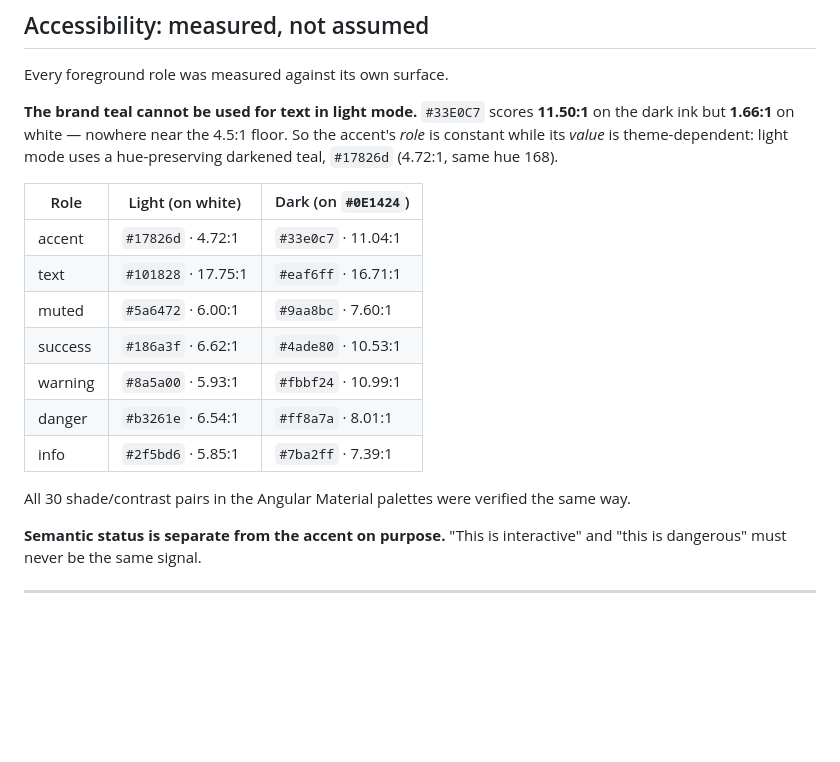
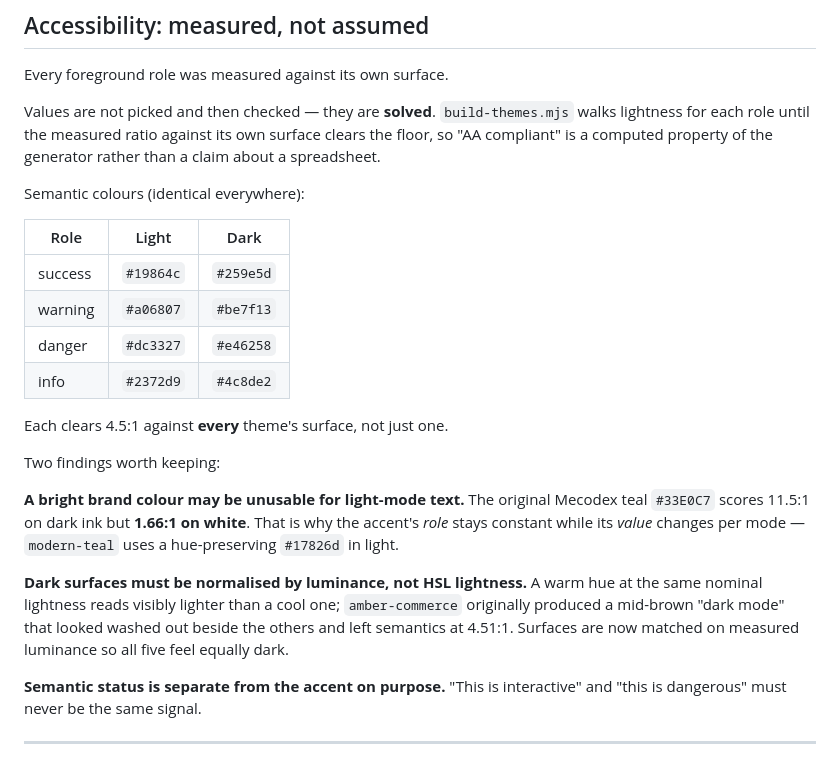
Before and after one commit to Mostafaessam7/MeCodex, a Markdown page: design-system/README.md, the part around the change. Drawn GitHub-style; blank space fills up the shorter version.

Commit message:
Correct the README's accessibility section for per-product themes
The contrast table still described the old single palette, so it read as
authoritative while being true only of modern-teal. Replaced with the semantic
set (identical across all five themes) plus the two findings that actually
shaped the generator: a bright brand colour can be unusable for light-mode text,
and dark surfaces must be matched on measured luminance rather than HSL
lightness or a warm theme's dark mode comes out washed out.

```diff
--- a/design-system/README.md
+++ b/design-system/README.md
@@ -79,19 +79,24 @@ Type, spacing, radius and motion are theme-independent and defined once. Duplica
 
 Every foreground role was measured against its own surface.
 
-**The brand teal cannot be used for text in light mode.** `#33E0C7` scores **11.50:1** on the dark ink but **1.66:1** on white — nowhere near the 4.5:1 floor. So the accent's *role* is constant while its *value* is theme-dependent: light mode uses a hue-preserving darkened teal, `#17826d` (4.72:1, same hue 168).
+Values are not picked and then checked — they are **solved**. `build-themes.mjs` walks lightness for each role until the measured ratio against its own surface clears the floor, so "AA compliant" is a computed property of the generator rather than a claim about a spreadsheet.
 
-| Role | Light (on white) | Dark (on `#0E1424`) |
+Semantic colours (identical everywhere):
+
+| Role | Light | Dark |
 | --- | --- | --- |
-| accent | `#17826d` · 4.72:1 | `#33e0c7` · 11.04:1 |
-| text | `#101828` · 17.75:1 | `#eaf6ff` · 16.71:1 |
-| muted | `#5a6472` · 6.00:1 | `#9aa8bc` · 7.60:1 |
-| success | `#186a3f` · 6.62:1 | `#4ade80` · 10.53:1 |
-| warning | `#8a5a00` · 5.93:1 | `#fbbf24` · 10.99:1 |
-| danger | `#b3261e` · 6.54:1 | `#ff8a7a` · 8.01:1 |
-| info | `#2f5bd6` · 5.85:1 | `#7ba2ff` · 7.39:1 |
+| success | `#19864c` | `#259e5d` |
+| warning | `#a06807` | `#be7f13` |
+| danger | `#dc3327` | `#e46258` |
+| info | `#2372d9` | `#4c8de2` |
 
-All 30 shade/contrast pairs in the Angular Material palettes were verified the same way.
+Each clears 4.5:1 against **every** theme's surface, not just one.
+
+Two findings worth keeping:
+
+**A bright brand colour may be unusable for light-mode text.** The original Mecodex teal `#33E0C7` scores 11.5:1 on dark ink but **1.66:1 on white**. That is why the accent's *role* stays constant while its *value* changes per mode — `modern-teal` uses a hue-preserving `#17826d` in light.
+
+**Dark surfaces must be normalised by luminance, not HSL lightness.** A warm hue at the same nominal lightness reads visibly lighter than a cool one; `amber-commerce` originally produced a mid-brown "dark mode" that looked washed out beside the others and left semantics at 4.51:1. Surfaces are now matched on measured luminance so all five feel equally dark.
 
 **Semantic status is separate from the accent on purpose.** "This is interactive" and "this is dangerous" must never be the same signal.
 
```
